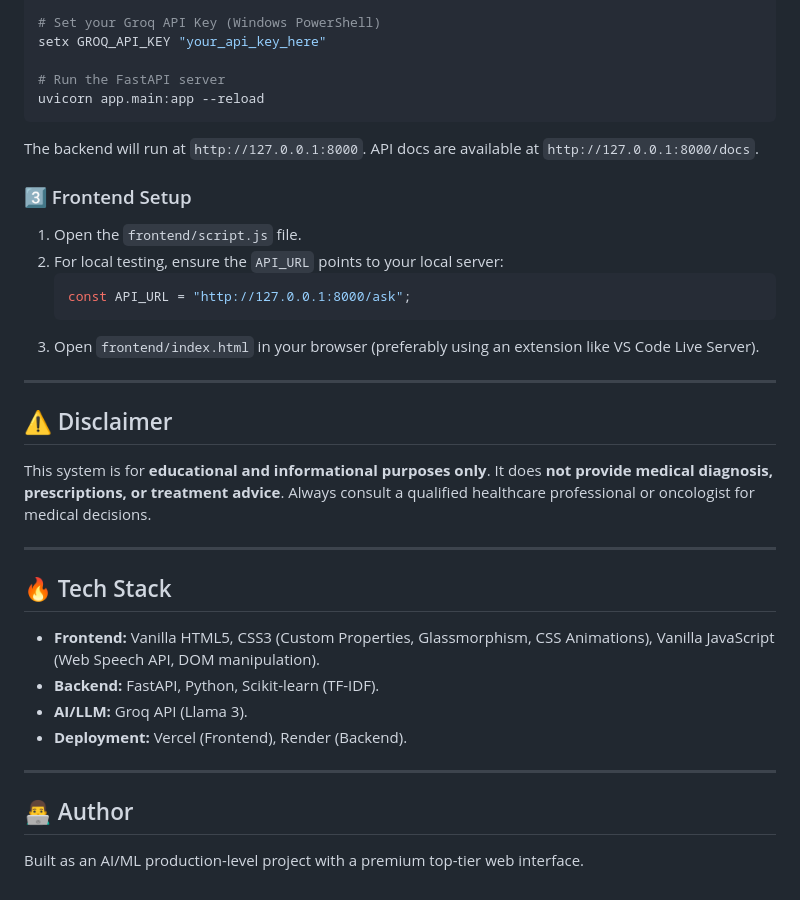
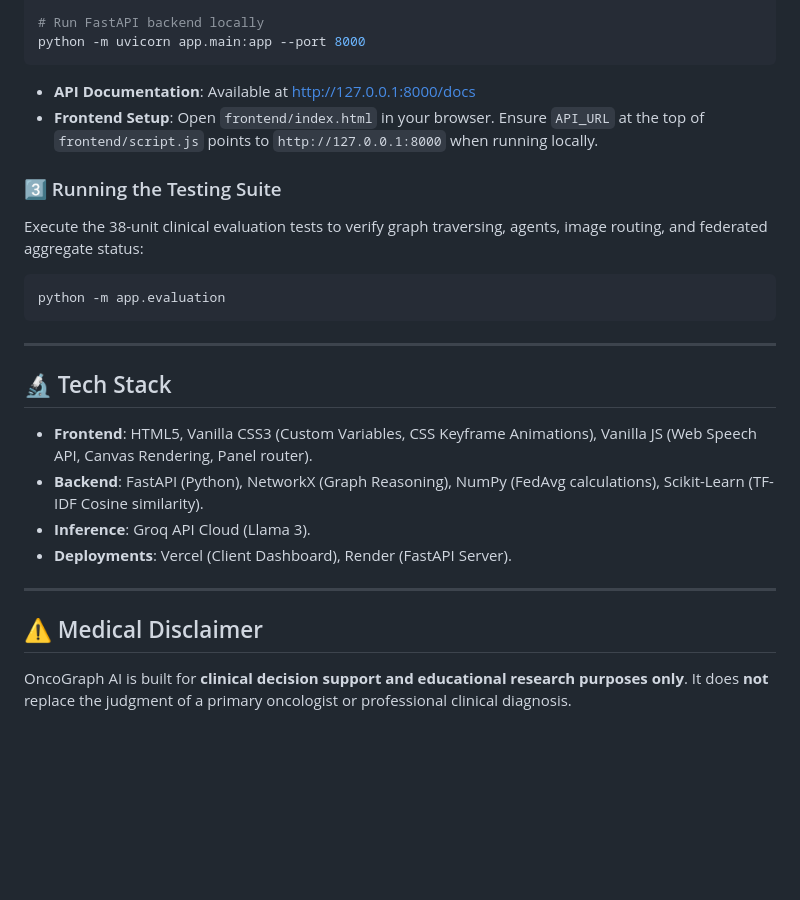
Before and after one commit to Agniva2006/cancer-awareness-and-healthcare-chatbot, a Markdown page: README.md, the part around one of its changes. Rendered like a GitHub page; blank space fills up the shorter version.

````diff
--- a/README.md
+++ b/README.md
@@ -74,39 +108,27 @@ pip install -r requirements.txt
 
-# Set your Groq API Key (Windows PowerShell)
-setx GROQ_API_KEY "your_api_key_here"
+# Run FastAPI backend locally
+python -m uvicorn app.main:app --port 8000
+```
+* **API Documentation**: Available at [http://127.0.0.1:8000/docs](http://127.0.0.1:8000/docs)
+* **Frontend Setup**: Open `frontend/index.html` in your browser. Ensure `API_URL` at the top of `frontend/script.js` points to `http://127.0.0.1:8000` when running locally.
 
-# Run the FastAPI server
-uvicorn app.main:app --reload
+### 3️⃣ Running the Testing Suite
+Execute the 38-unit clinical evaluation tests to verify graph traversing, agents, image routing, and federated aggregate status:
+```bash
+python -m app.evaluation
 ```
-The backend will run at `http://127.0.0.1:8000`. API docs are available at `http://127.0.0.1:8000/docs`.
-
-### 3️⃣ Frontend Setup
-1. Open the `frontend/script.js` file.
-2. For local testing, ensure the `API_URL` points to your local server:
-   ```javascript
-   const API_URL = "http://127.0.0.1:8000/ask";
-   ```
-3. Open `frontend/index.html` in your browser (preferably using an extension like VS Code Live Server).
 
 ---
 
-## ⚠️ Disclaimer
+## 🔬 Tech Stack
 
-This system is for **educational and informational purposes only**.
-It does **not provide medical diagnosis, prescriptions, or treatment advice**.
-Always consult a qualified healthcare professional or oncologist for medical decisions.
+* **Frontend**: HTML5, Vanilla CSS3 (Custom Variables, CSS Keyframe Animations), Vanilla JS (Web Speech API, Canvas Rendering, Panel router).
+* **Backend**: FastAPI (Python), NetworkX (Graph Reasoning), NumPy (FedAvg calculations), Scikit-Learn (TF-IDF Cosine similarity).
+* **Inference**: Groq API Cloud (Llama 3).
+* **Deployments**: Vercel (Client Dashboard), Render (FastAPI Server).
 
 ---
 
-## 🔥 Tech Stack
+## ⚠️ Medical Disclaimer
 
-- **Frontend:** Vanilla HTML5, CSS3 (Custom Properties, Glassmorphism, CSS Animations), Vanilla JavaScript (Web Speech API, DOM manipulation).
-- **Backend:** FastAPI, Python, Scikit-learn (TF-IDF).
-- **AI/LLM:** Groq API (Llama 3).
-- **Deployment:** Vercel (Frontend), Render (Backend).
-
----
-
-## 👨‍💻 Author
-
-Built as an AI/ML production-level project with a premium top-tier web interface.
+OncoGraph AI is built for **clinical decision support and educational research purposes only**. It does **not** replace the judgment of a primary oncologist or professional clinical diagnosis.
````
Also changed, not shown: other parts of README.md (+78 -44 lines), OncoGraph_AI_Architecture.md (added, +93 -0 lines).
